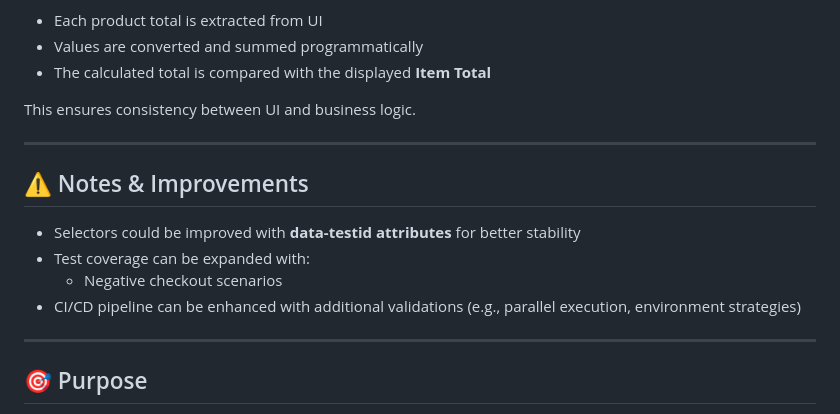
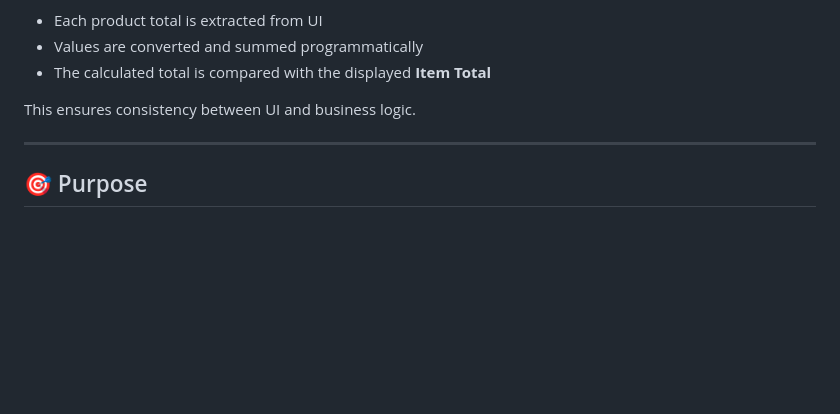
Before and after one commit to almeidas-tatiane/cypress, a Markdown page: README.md, the part around the change. Drawn GitHub-style; blank space fills up the shorter version.

Commit message:
Remove notes and improvements from README
Removed notes and improvements section from README.

```diff
--- a/README.md
+++ b/README.md
@@ -143,15 +143,6 @@ This ensures consistency between UI and business logic.
 
 ---
 
-## ⚠️ Notes & Improvements
-
-* Selectors could be improved with **data-testid attributes** for better stability
-* Test coverage can be expanded with:
-  * Negative checkout scenarios
-* CI/CD pipeline can be enhanced with additional validations (e.g., parallel execution, environment strategies)
-
----
-
 ## 🎯 Purpose
 
 This project is part of my continuous learning journey to expand my skills beyond performance testing into **functional automation**, aligning with current market expectations.
```
